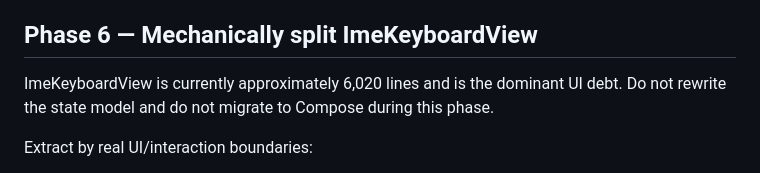
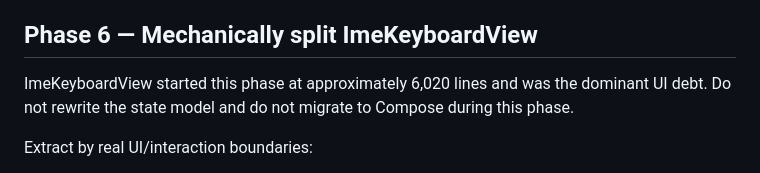
Before and after one commit to Slacker-LLC/openIME, a Markdown page: docs/REPAIR_PLAN.md, the part around the change. GitHub-like rendering.

Commit message:
docs: distinguish phase-six baseline from current size

```diff
--- a/docs/REPAIR_PLAN.md
+++ b/docs/REPAIR_PLAN.md
@@ -106,7 +106,7 @@ Product contract remains: Chinese 26-key, Chinese 9-key, English 26-key, numeric
 
 ## Phase 6 — Mechanically split ImeKeyboardView
 
-ImeKeyboardView is currently approximately 6,020 lines and is the dominant UI debt. Do not rewrite the state model and do not migrate to Compose during this phase.
+ImeKeyboardView started this phase at approximately 6,020 lines and was the dominant UI debt. Do not rewrite the state model and do not migrate to Compose during this phase.
 
 Extract by real UI/interaction boundaries:
 
```
